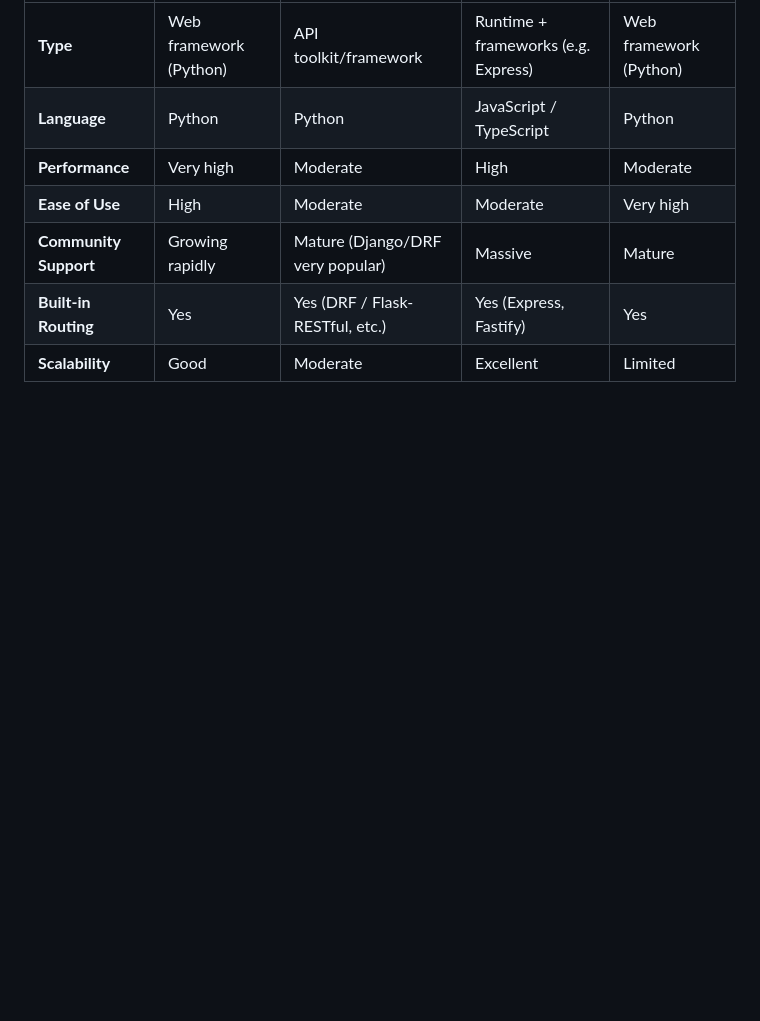
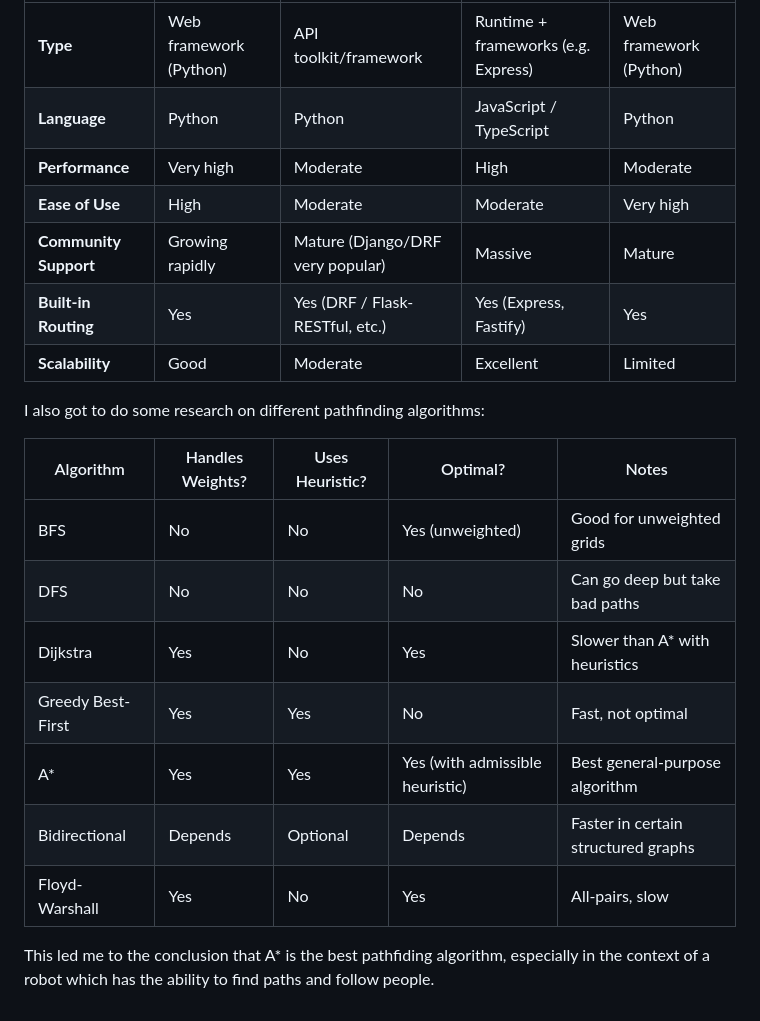
Before and after one commit to aa6dcc/Aenertia, a Markdown page: AD_logbook.md, the part around the change. GitHub-like rendering; blank space fills up the shorter version.

```diff
--- a/AD_logbook.md
+++ b/AD_logbook.md
@@ -78,3 +78,18 @@ We then needed to update our web backend so we made a comparison of the relevant
 | **Community Support**  | Growing rapidly                       | Mature (Django/DRF very popular)    | Massive                             | Mature                               |
 | **Built-in Routing**   | Yes                                   | Yes (DRF / Flask-RESTful, etc.)     | Yes (Express, Fastify)              | Yes                                  |
 | **Scalability**        | Good                                  | Moderate                            | Excellent                           | Limited
+
+
+I also got to do some research on different pathfinding algorithms:
+
+| Algorithm         | Handles Weights? | Uses Heuristic? | Optimal?                        | Notes                               |
+| ----------------- | ---------------- | --------------- | ------------------------------- | ----------------------------------- |
+| BFS               | No               | No              | Yes (unweighted)                | Good for unweighted grids           |
+| DFS               | No               | No              | No                              | Can go deep but take bad paths      |
+| Dijkstra          | Yes              | No              | Yes                             | Slower than A\* with heuristics     |
+| Greedy Best-First | Yes              | Yes             | No                              | Fast, not optimal                   |
+| A\*               | Yes              | Yes             | Yes (with admissible heuristic) | Best general-purpose algorithm      |
+| Bidirectional     | Depends          | Optional        | Depends                         | Faster in certain structured graphs |
+| Floyd-Warshall    | Yes              | No              | Yes                             | All-pairs, slow                     |
+
+This led me to the conclusion that A* is the best pathfiding algorithm, especially in the context of a robot which has the ability to find paths and follow people.
```
